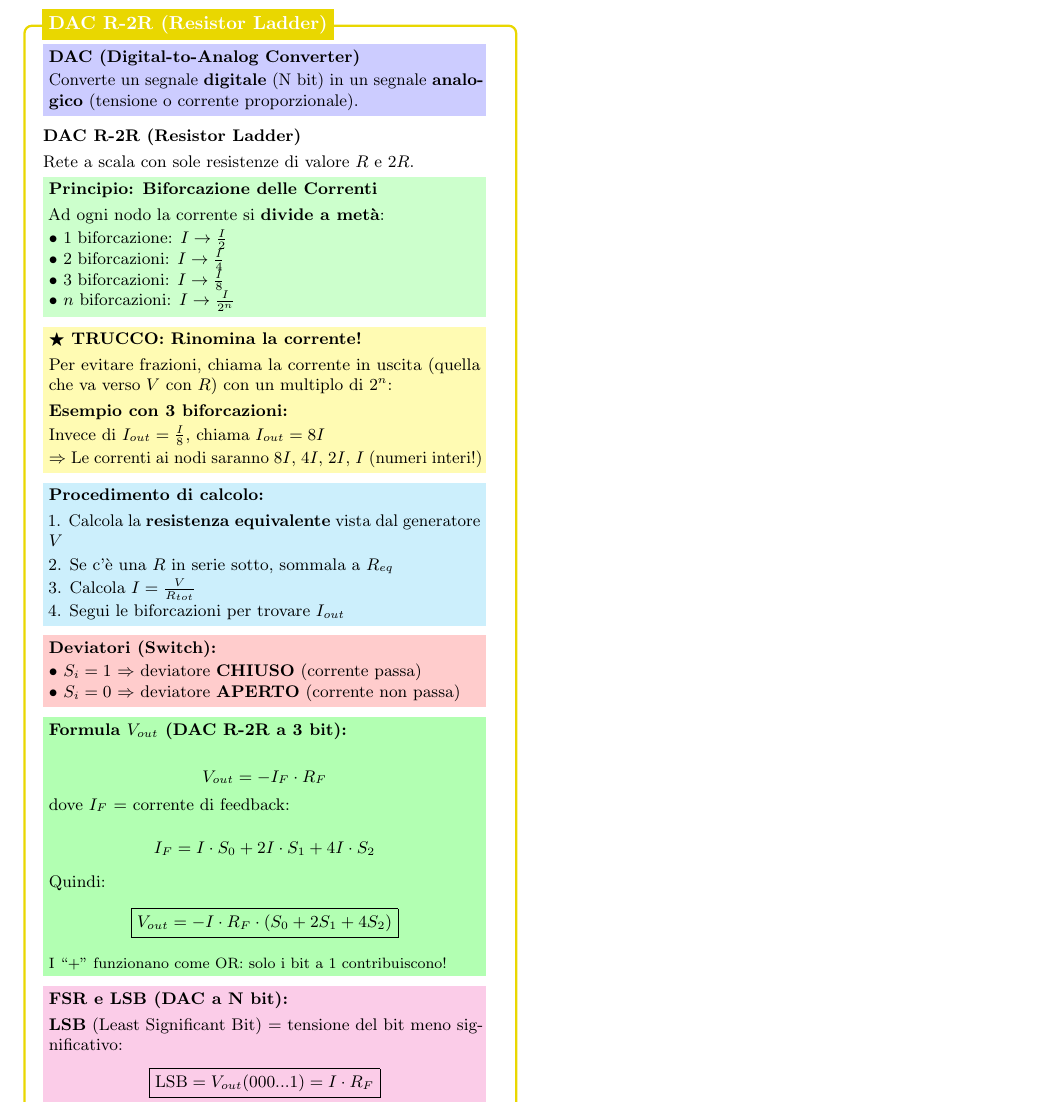
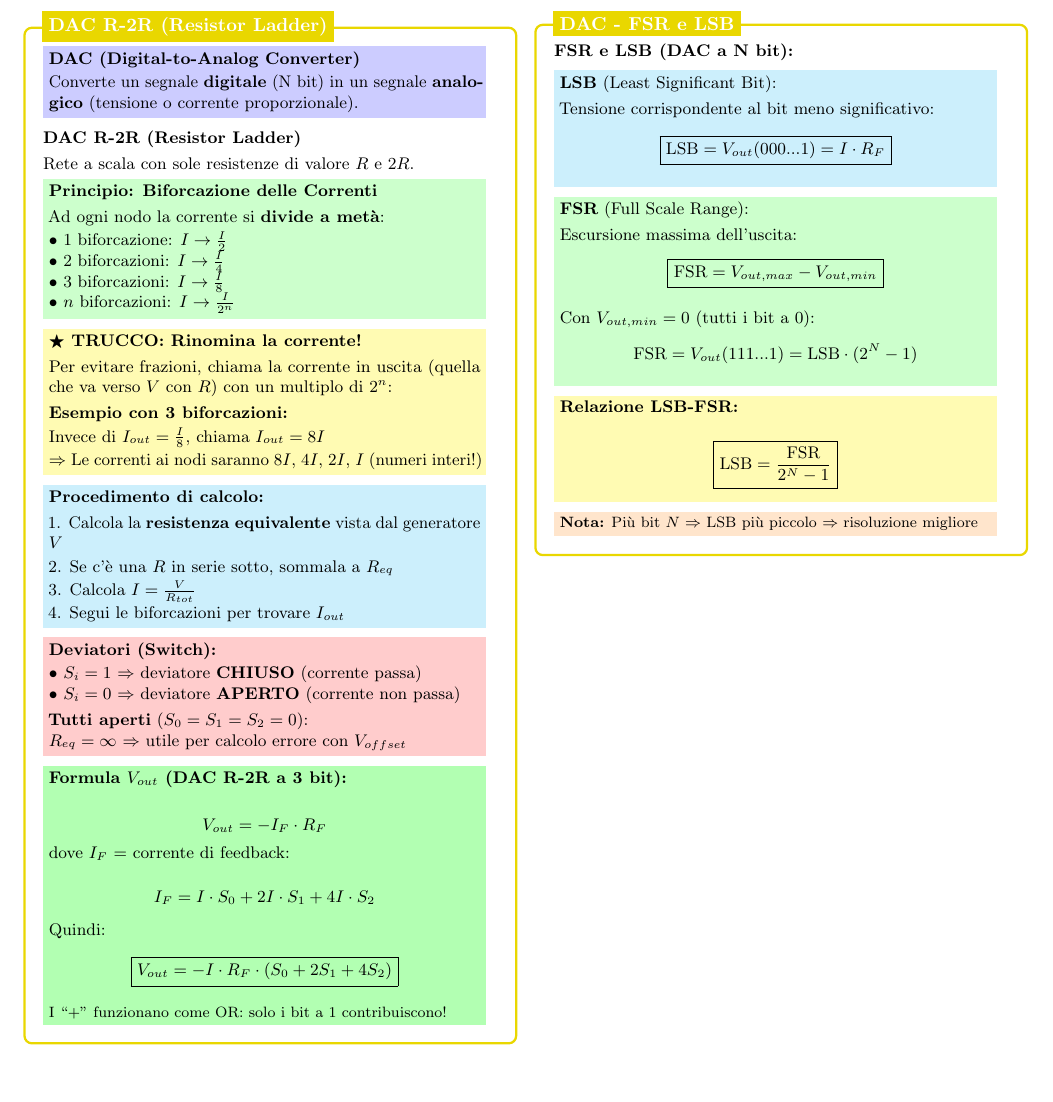
Before and after one commit to mattiacolombomc/CSFdE, a LaTeX document (CSFdE.tex): part of page 19 of 19, cut so that both start at the same text, the shorter picture padded with empty space. Compiled offline with pdfLaTeX.

Commit message:
Add detailed explanations for FSR and LSB in N-bit DAC section

```diff
--- a/CSFdE.tex
+++ b/CSFdE.tex
@@ -4348,6 +4348,11 @@
                     • $S_i = 1$ $\Rightarrow$ deviatore \textbf{CHIUSO} (corrente passa)
 
                     • $S_i = 0$ $\Rightarrow$ deviatore \textbf{APERTO} (corrente non passa)
+
+                    \vspace{0.1cm}
+                    \textbf{Tutti aperti} ($S_0 = S_1 = S_2 = 0$):
+
+                    $R_{eq} = \infty$ $\Rightarrow$ utile per calcolo errore con $V_{offset}$
                 }}
 
                 \vspace{0.15cm}
@@ -4370,39 +4375,61 @@
                     {\footnotesize I ``$+$'' funzionano come OR: solo i bit a 1 contribuiscono!}
                 }}
 
-                \vspace{0.15cm}
-                \colorbox{magenta!20}{\parbox{0.95\linewidth}{
-                    \textbf{FSR e LSB (DAC a N bit):}
-
-                    \vspace{0.1cm}
-                    \textbf{LSB} (Least Significant Bit) = tensione del bit meno significativo:
+                            \end{minipage}
+        };
+        %------------ DAC R2R Header ---------------------
+        \node[fancytitle, right=10pt] at (box.north west) {\color{white}DAC R-2R (Resistor Ladder)};
+    \end{tikzpicture}
+
+    %%%%%%%%%%%%%%%%%%%%%%%%%%%%%%%%%%%%%%%%%%%%%%%%%%%%%%%%%%%%%%%%%%%%
+    %------------ DAC - FSR e LSB ---------------
+
+    \begin{tikzpicture}
+        \node [mybox] (box){%
+            \begin{minipage}{0.3\textwidth}
+
+                \small
+                \textbf{FSR e LSB (DAC a N bit):}
+
+                \vspace{0.15cm}
+                \colorbox{cyan!20}{\parbox{0.95\linewidth}{
+                    \textbf{LSB} (Least Significant Bit):
+
+                    \vspace{0.1cm}
+                    Tensione corrispondente al bit meno significativo:
                     $$\boxed{\text{LSB} = V_{out}(000...1) = I \cdot R_F}$$
-
-                    \vspace{0.1cm}
-                    \textbf{FSR} (Full Scale Range) = escursione massima:
+                }}
+
+                \vspace{0.15cm}
+                \colorbox{green!20}{\parbox{0.95\linewidth}{
+                    \textbf{FSR} (Full Scale Range):
+
+                    \vspace{0.1cm}
+                    Escursione massima dell'uscita:
                     $$\boxed{\text{FSR} = V_{out,max} - V_{out,min}}$$
 
-                    \vspace{0.05cm}
+                    \vspace{0.1cm}
                     Con $V_{out,min} = 0$ (tutti i bit a 0):
                     $$\text{FSR} = V_{out}(111...1) = \text{LSB} \cdot (2^N - 1)$$
-
-                    \vspace{0.1cm}
-                    \textbf{Relazione:}
+                }}
+
+                \vspace{0.15cm}
+                \colorbox{yellow!30}{\parbox{0.95\linewidth}{
+                    \textbf{Relazione LSB-FSR:}
+
+                    \vspace{0.1cm}
                     $$\boxed{\text{LSB} = \frac{\text{FSR}}{2^N - 1}}$$
                 }}
 
                 \vspace{0.15cm}
                 \colorbox{orange!20}{\parbox{0.95\linewidth}{\footnotesize
-                    \textbf{Nota:} Pi\`u biforcazioni $\Rightarrow$ corrente \textbf{esponenzialmente} pi\`u piccola
-
-                    \vspace{0.05cm}
-                    Questo permette la \textbf{pesatura binaria} dei bit!
-                }}
-
-            \end{minipage}
-        };
-        %------------ DAC R2R Header ---------------------
-        \node[fancytitle, right=10pt] at (box.north west) {\color{white}DAC R-2R (Resistor Ladder)};
+                    \textbf{Nota:} Pi\`u bit $N$ $\Rightarrow$ LSB pi\`u piccolo $\Rightarrow$ risoluzione migliore
+                }}
+
+            \end{minipage}
+        };
+        %------------ DAC FSR LSB Header ---------------------
+        \node[fancytitle, right=10pt] at (box.north west) {\color{white}DAC - FSR e LSB};
     \end{tikzpicture}
 
 
```
Also changed, not shown: CSFdE.pdf.
